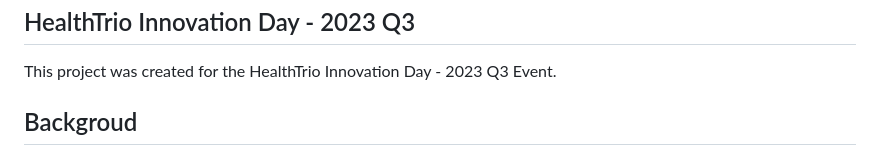
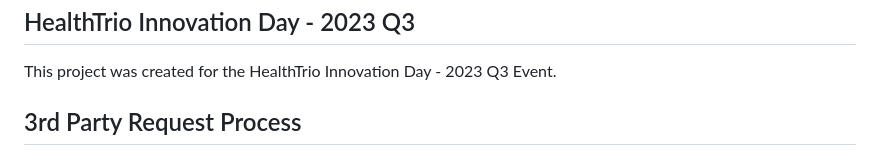
Before and after one commit to rodneygauna/H3O_Inferno, a Markdown page: README.md, the part around the change printed below. Drawn GitHub-style.

Commit message:
explained request process

```diff
--- a/README.md
+++ b/README.md
@@ -6,5 +6,5 @@
 
 This project was created for the HealthTrio Innovation Day - 2023 Q3 Event.
 
-## Backgroud
+## 3rd Party Request Process
 
```
Also changed, not shown: other parts of README.md (+23 -1 lines).
